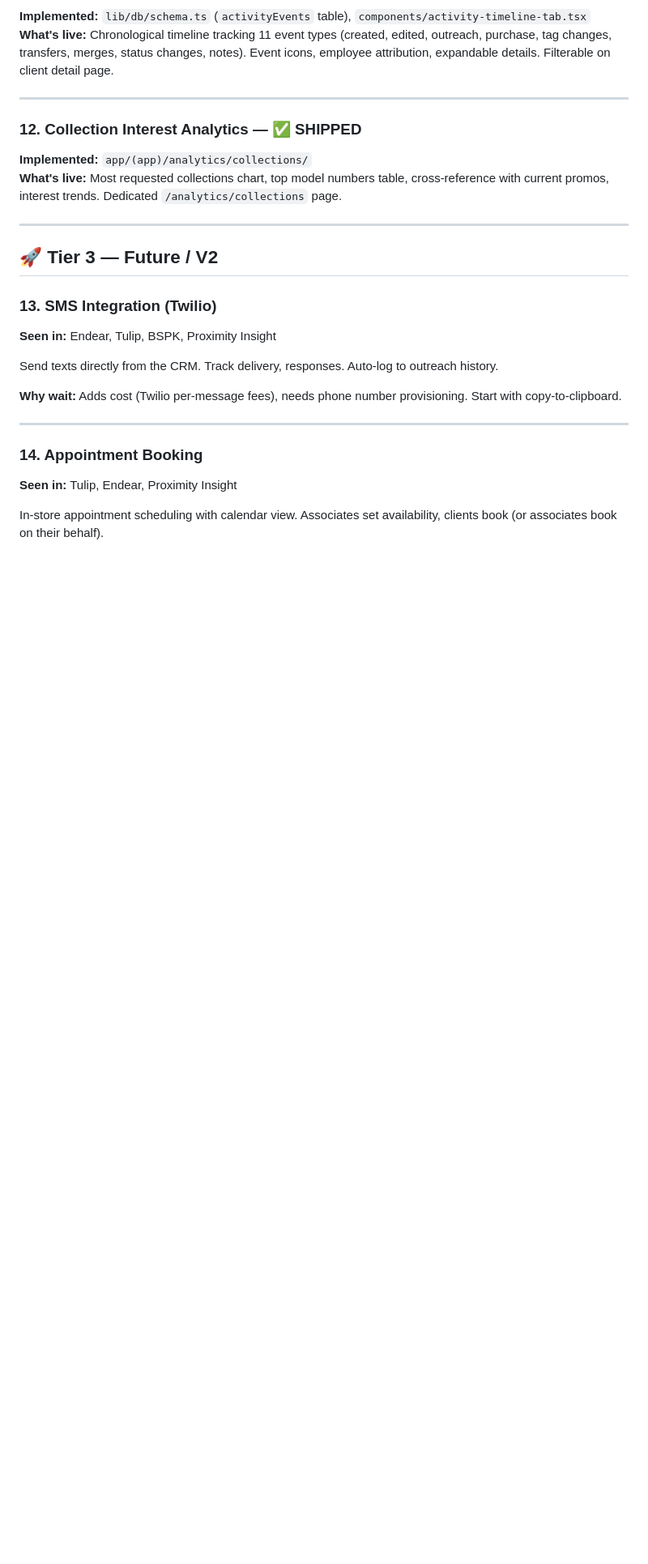
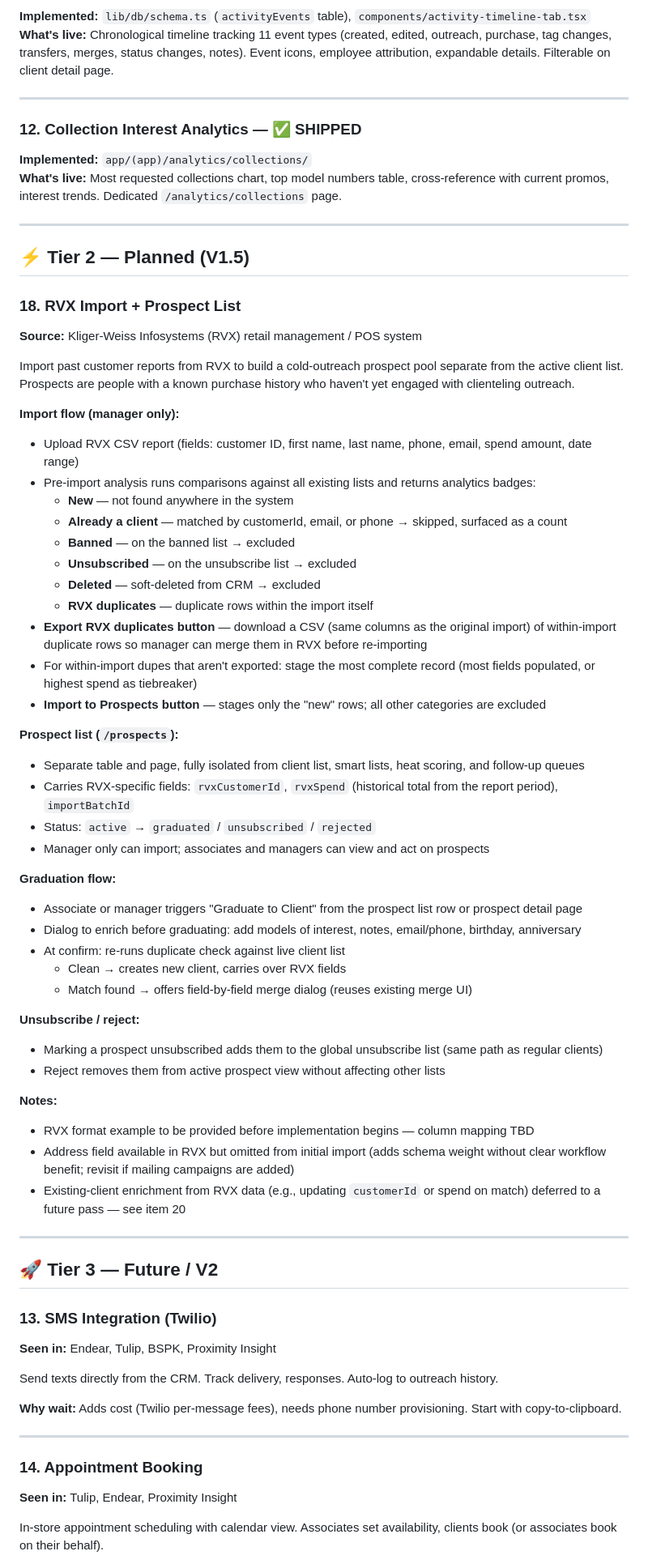
Before and after one commit to xcheljd/iris, a Markdown page: docs/FEATURE-PROPOSALS.md, the part around one of its changes. Shown at 81% size. GitHub-like rendering; blank space fills up the shorter version.

Commit message:
docs: add feature proposals 18-20 — prospects, spend tracking, RVX enrich
18: RVX Import + Prospect List (V1.5, actively planned) — import flow,
pre-import analytics badges, RVX duplicate export, staging table isolated
from client workflows, graduation dialog, merge on match.

19: Spend Tracking (V2) — purchase subtotal on outreach log + historical
RVX transaction import; coordinate with item 18.

20: RVX Enrich Existing Clients (V2) — future pass to update matched
client records from RVX data; depends on items 18 + 19.

Co-Authored-By: Claude Sonnet 4.6 <noreply@anthropic.com>

```diff
--- a/docs/FEATURE-PROPOSALS.md
+++ b/docs/FEATURE-PROPOSALS.md
@@ -87,6 +87,50 @@ After researching the top retail clienteling platforms (BSPK, Endear, Tulip, Pro
 
 ---
 
+## ⚡ Tier 2 — Planned (V1.5)
+
+### 18. RVX Import + Prospect List
+**Source:** Kliger-Weiss Infosystems (RVX) retail management / POS system
+
+Import past customer reports from RVX to build a cold-outreach prospect pool separate from the active client list. Prospects are people with a known purchase history who haven't yet engaged with clienteling outreach.
+
+**Import flow (manager only):**
+- Upload RVX CSV report (fields: customer ID, first name, last name, phone, email, spend amount, date range)
+- Pre-import analysis runs comparisons against all existing lists and returns analytics badges:
+  - **New** — not found anywhere in the system
+  - **Already a client** — matched by customerId, email, or phone → skipped, surfaced as a count
+  - **Banned** — on the banned list → excluded
+  - **Unsubscribed** — on the unsubscribe list → excluded
+  - **Deleted** — soft-deleted from CRM → excluded
+  - **RVX duplicates** — duplicate rows within the import itself
+- **Export RVX duplicates button** — download a CSV (same columns as the original import) of within-import duplicate rows so manager can merge them in RVX before re-importing
+- For within-import dupes that aren't exported: stage the most complete record (most fields populated, or highest spend as tiebreaker)
+- **Import to Prospects button** — stages only the "new" rows; all other categories are excluded
+
+**Prospect list (`/prospects`):**
+- Separate table and page, fully isolated from client list, smart lists, heat scoring, and follow-up queues
+- Carries RVX-specific fields: `rvxCustomerId`, `rvxSpend` (historical total from the report period), `importBatchId`
+- Status: `active` → `graduated` / `unsubscribed` / `rejected`
+- Manager only can import; associates and managers can view and act on prospects
+
+**Graduation flow:**
+- Associate or manager triggers "Graduate to Client" from the prospect list row or prospect detail page
+- Dialog to enrich before graduating: add models of interest, notes, email/phone, birthday, anniversary
+- At confirm: re-runs duplicate check against live client list
+  - Clean → creates new client, carries over RVX fields
+  - Match found → offers field-by-field merge dialog (reuses existing merge UI)
+
+**Unsubscribe / reject:**
+- Marking a prospect unsubscribed adds them to the global unsubscribe list (same path as regular clients)
+- Reject removes them from active prospect view without affecting other lists
+
+**Notes:**
+- RVX format example to be provided before implementation begins — column mapping TBD
+- Address field available in RVX but omitted from initial import (adds schema weight without clear workflow benefit; revisit if mailing campaigns are added)
+- Existing-client enrichment from RVX data (e.g., updating `customerId` or spend on match) deferred to a future pass — see item 20
+
+---
+
 ## 🚀 Tier 3 — Future / V2
 
 ### 13. SMS Integration (Twilio)
```
Also changed, not shown: other parts of docs/FEATURE-PROPOSALS.md (+25 -2 lines).
